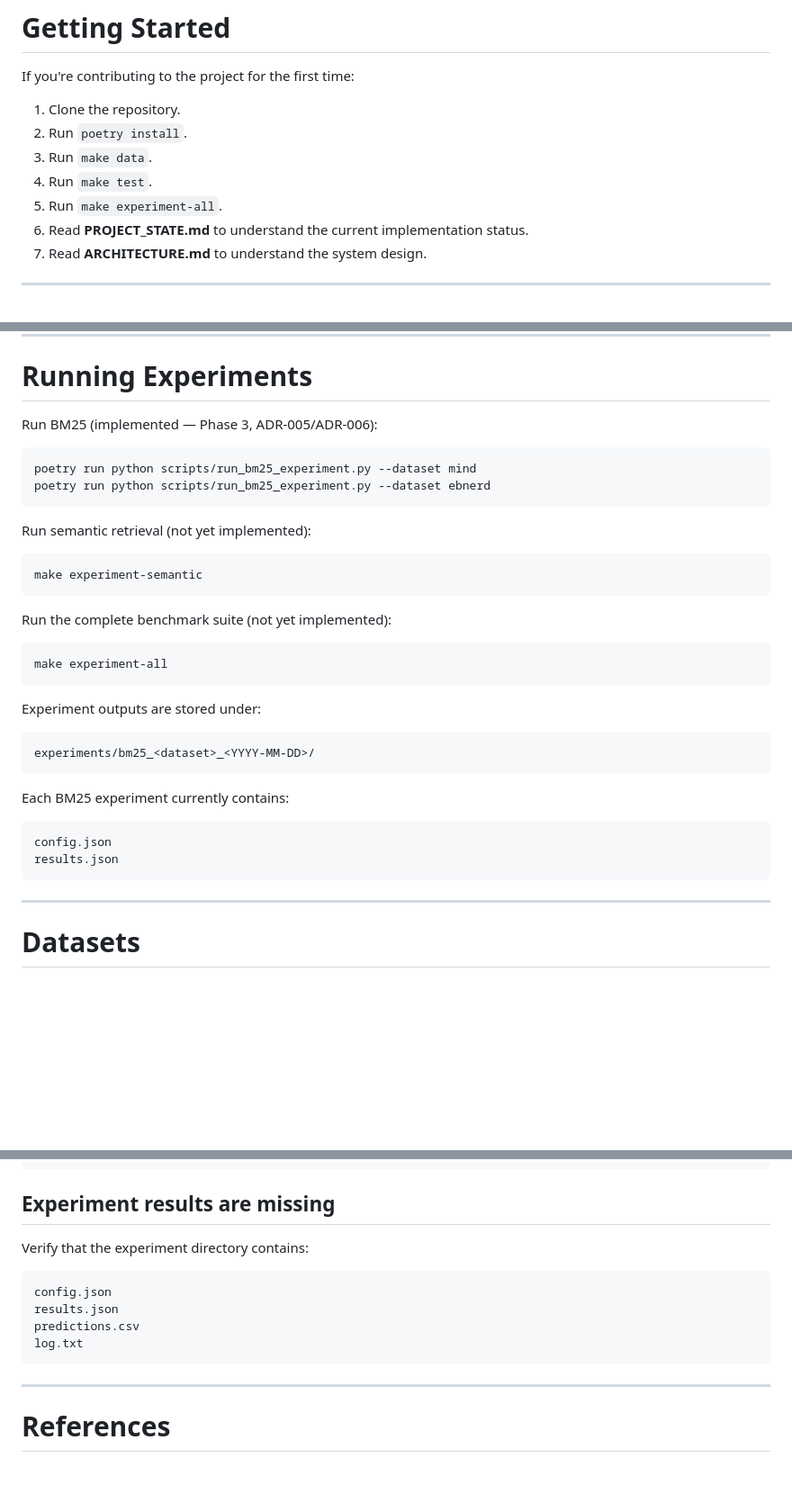
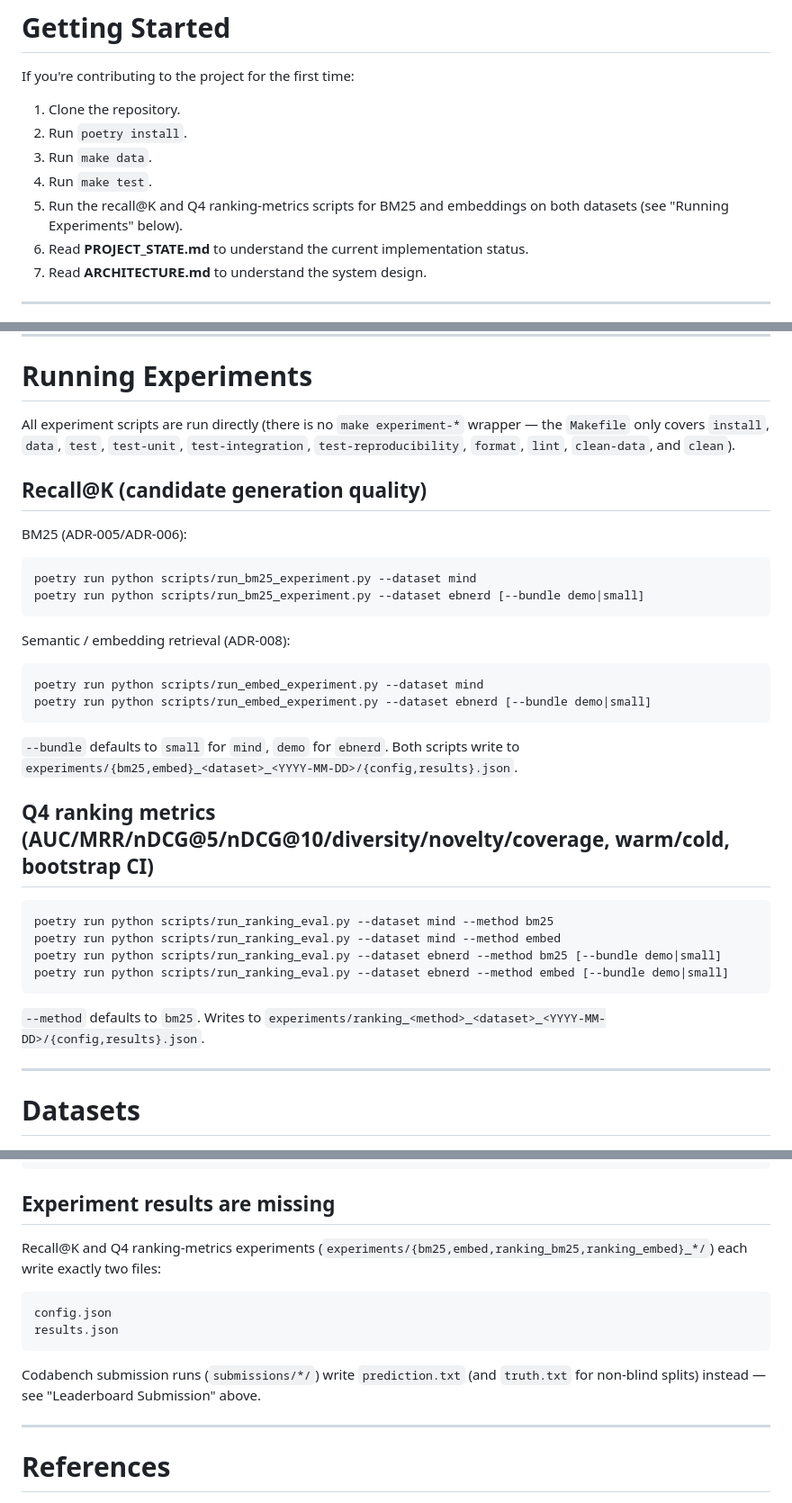
Before and after one commit to sukhraj01/News-Recommendation-Retrieval, a Markdown page: README.md, 3 parts joined by grey strips. Shown at 90% size. Drawn GitHub-style; blank space fills up the shorter version.

````diff
--- a/README.md
+++ b/README.md
@@ -108,7 +108,7 @@ If you're contributing to the project for the first time:
 2. Run `poetry install`.
 3. Run `make data`.
 4. Run `make test`.
-5. Run `make experiment-all`.
+5. Run the recall@K and Q4 ranking-metrics scripts for BM25 and embeddings on both datasets (see "Running Experiments" below).
 6. Read **PROJECT_STATE.md** to understand the current implementation status.
 7. Read **ARCHITECTURE.md** to understand the system design.
 
@@ -161,37 +161,41 @@ Each experiment records:
 
 # Running Experiments
 
-Run BM25 (implemented — Phase 3, ADR-005/ADR-006):
+All experiment scripts are run directly (there is no `make experiment-*`
+wrapper — the `Makefile` only covers `install`, `data`, `test`,
+`test-unit`, `test-integration`, `test-reproducibility`, `format`, `lint`,
+`clean-data`, and `clean`).
+
+## Recall@K (candidate generation quality)
+
+BM25 (ADR-005/ADR-006):
 
 ```bash
 poetry run python scripts/run_bm25_experiment.py --dataset mind
-poetry run python scripts/run_bm25_experiment.py --dataset ebnerd
+poetry run python scripts/run_bm25_experiment.py --dataset ebnerd [--bundle demo|small]
 ```
 
-Run semantic retrieval (not yet implemented):
+Semantic / embedding retrieval (ADR-008):
 
 ```bash
-make experiment-semantic
+poetry run python scripts/run_embed_experiment.py --dataset mind
+poetry run python scripts/run_embed_experiment.py --dataset ebnerd [--bundle demo|small]
 ```
 
-Run the complete benchmark suite (not yet implemented):
+`--bundle` defaults to `small` for `mind`, `demo` for `ebnerd`. Both
+scripts write to `experiments/{bm25,embed}_<dataset>_<YYYY-MM-DD>/{config,results}.json`.
+
+## Q4 ranking metrics (AUC/MRR/nDCG@5/nDCG@10/diversity/novelty/coverage, warm/cold, bootstrap CI)
 
 ```bash
-make experiment-all
+poetry run python scripts/run_ranking_eval.py --dataset mind --method bm25
+poetry run python scripts/run_ranking_eval.py --dataset mind --method embed
+poetry run python scripts/run_ranking_eval.py --dataset ebnerd --method bm25 [--bundle demo|small]
+poetry run python scripts/run_ranking_eval.py --dataset ebnerd --method embed [--bundle demo|small]
 ```
 
-Experiment outputs are stored under:
-
-```text
-experiments/bm25_<dataset>_<YYYY-MM-DD>/
-```
-
-Each BM25 experiment currently contains:
-
-```text
-config.json
-results.json
-```
+`--method` defaults to `bm25`. Writes to
+`experiments/ranking_<method>_<dataset>_<YYYY-MM-DD>/{config,results}.json`.
 
 ---
 
@@ -331,14 +342,17 @@ poetry install
 
 ## Experiment results are missing
 
-Verify that the experiment directory contains:
+Recall@K and Q4 ranking-metrics experiments (`experiments/{bm25,embed,ranking_bm25,ranking_embed}_*/`)
+each write exactly two files:
 
 ```text
 config.json
 results.json
-predictions.csv
-log.txt
 ```
+
+Codabench submission runs (`submissions/*/`) write `prediction.txt` (and
+`truth.txt` for non-blind splits) instead — see "Leaderboard Submission"
+above.
 
 ---
 
````
Also changed, not shown: other parts of README.md (+35 -28 lines).
